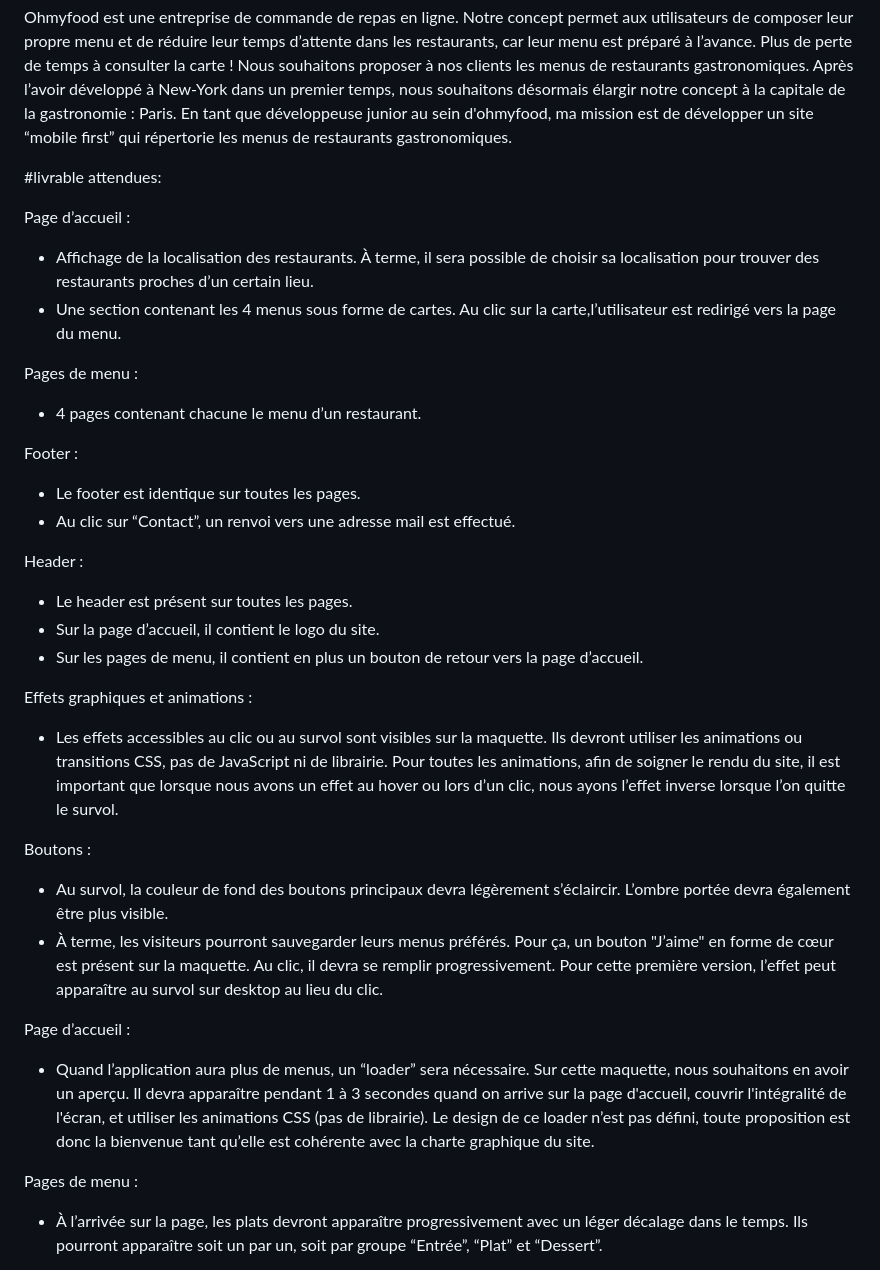
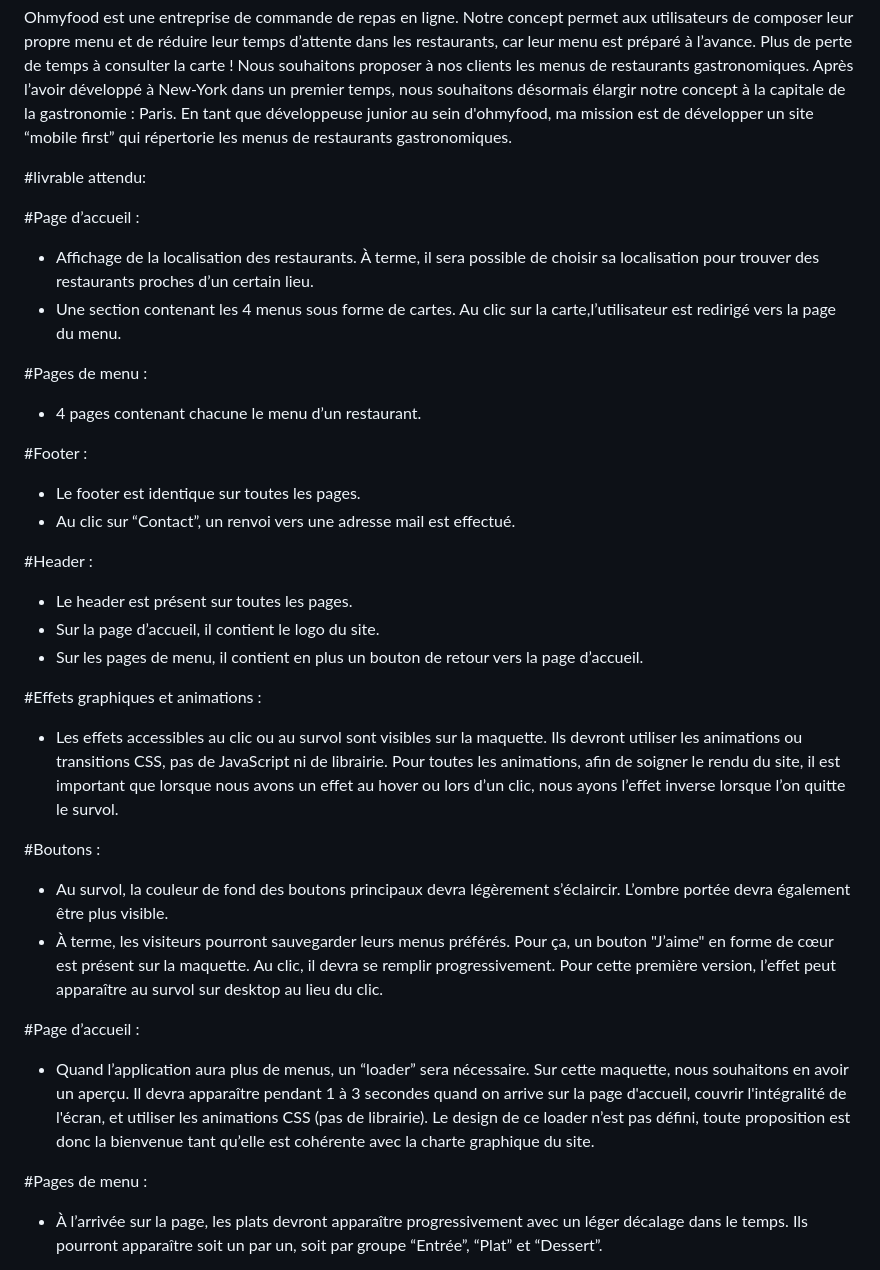
Before and after one commit to ilhamhounzi/ohmyfood, a Markdown page: README.md, the part around the change. Rendered like a GitHub page.

```diff
--- a/README.md
+++ b/README.md
@@ -10,46 +10,47 @@ Nous souhaitons proposer à nos clients les menus de restaurants gastronomiques.
 désormais élargir notre concept à la capitale de la gastronomie : Paris. En tant que développeuse junior au sein d'ohmyfood, ma mission est de développer
 un site “mobile first” qui répertorie les menus de restaurants gastronomiques.
 
-#livrable attendues:
+#livrable attendu:
 
-Page d’accueil :
+#Page d’accueil :
 
 - Affichage de la localisation des restaurants. À terme, il sera possible de choisir sa localisation pour trouver des restaurants proches d’un certain
 lieu.
 - Une section contenant les 4 menus sous forme de cartes. Au clic sur la carte,l’utilisateur est redirigé vers la page du menu.
 
 
-Pages de menu :
+#Pages de menu :
 
 - 4 pages contenant chacune le menu d’un restaurant.
 
 
-Footer :
+#Footer :
 
 - Le footer est identique sur toutes les pages.
 - Au clic sur “Contact”, un renvoi vers une adresse mail est effectué.
 
 
-Header :
+#Header :
 
 - Le header est présent sur toutes les pages.
 - Sur la page d’accueil, il contient le logo du site.
 -  Sur les pages de menu, il contient en plus un bouton de retour vers la page d’accueil.
 
-Effets graphiques et animations :
+
+#Effets graphiques et animations :
 
 - Les effets accessibles au clic ou au survol sont visibles sur la maquette. Ils devront utiliser les animations ou transitions CSS, pas de JavaScript
 ni de librairie. Pour toutes les animations, afin de soigner le rendu du site, il est important que lorsque nous avons un effet au hover ou lors d’un clic,
 nous ayons l’effet inverse lorsque l’on quitte le survol.
 
 
-Boutons :
+#Boutons :
 
 - Au survol, la couleur de fond des boutons principaux devra légèrement s’éclaircir. L’ombre portée devra également être plus visible.
 -  À terme, les visiteurs pourront sauvegarder leurs menus préférés. Pour ça, un bouton "J’aime" en forme de cœur est présent sur la maquette. Au clic, il devra se remplir progressivement. Pour cette première version, l’effet peut apparaître au survol sur desktop au lieu du clic.
 
 
-Page d’accueil :
+#Page d’accueil :
 
 -  Quand l’application aura plus de menus, un “loader” sera nécessaire. Sur cette maquette, nous souhaitons en avoir un aperçu.
 Il devra apparaître pendant 1 à 3 secondes quand on arrive sur la page d'accueil, couvrir l'intégralité de l'écran, et utiliser les animations CSS
@@ -57,7 +58,7 @@ Il devra apparaître pendant 1 à 3 secondes quand on arrive sur la page d'accue
 du site.
 
 
-Pages de menu :
+#Pages de menu :
 
 -  À l’arrivée sur la page, les plats devront apparaître progressivement avec un léger décalage dans le temps. Ils pourront apparaître soit un par un,
 soit par groupe “Entrée”, “Plat” et “Dessert”.
```
